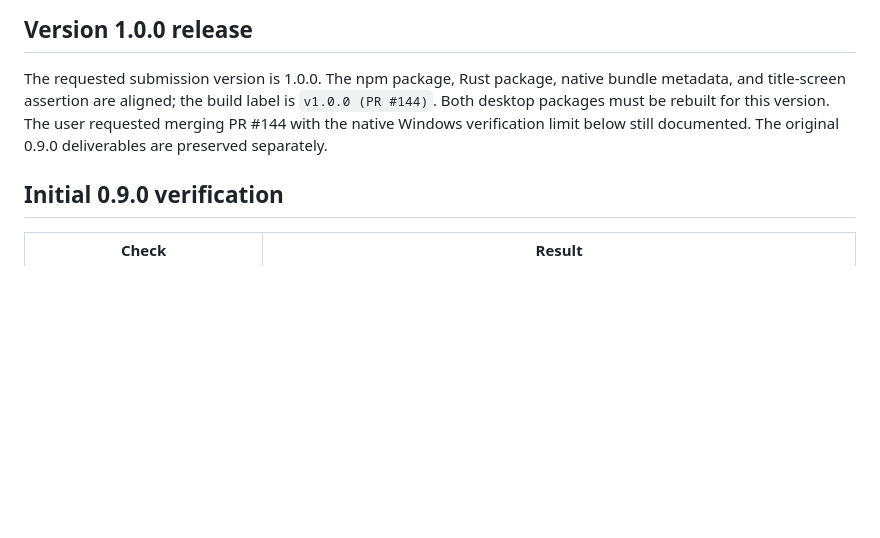
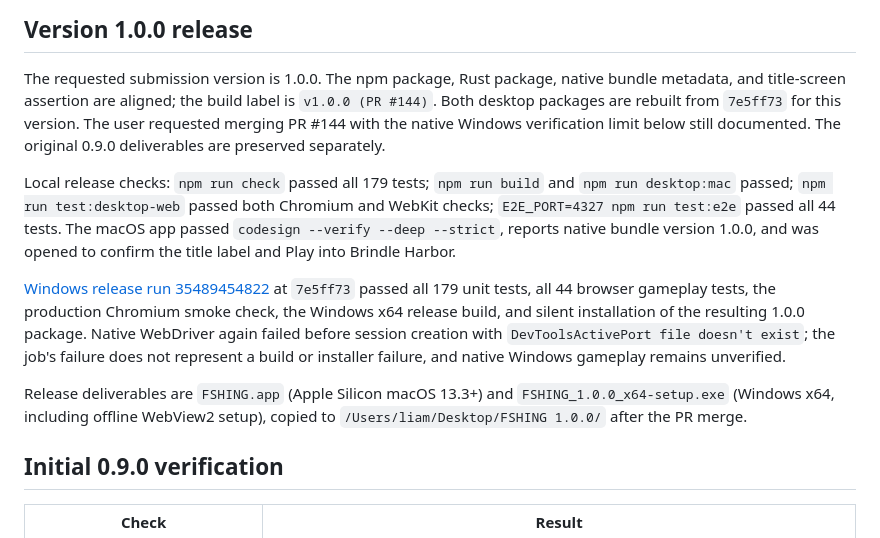
Before and after one commit to Prunty2/GameCompNew, a Markdown page: Docs/Desktop-Audit.md, the part around the change. Drawn GitHub-style; blank space fills up the shorter version.

Commit message:
docs: record version 1.0.0 desktop release checks [skip ci]

```diff
--- a/Docs/Desktop-Audit.md
+++ b/Docs/Desktop-Audit.md
@@ -34,9 +34,26 @@ No gameplay, balance, save schema, asset, or dependency upgrades are intended.
 
 The requested submission version is 1.0.0. The npm package, Rust package, native
 bundle metadata, and title-screen assertion are aligned; the build label is
-`v1.0.0 (PR #144)`. Both desktop packages must be rebuilt for this version.
+`v1.0.0 (PR #144)`. Both desktop packages are rebuilt from `7e5ff73` for this version.
 The user requested merging PR #144 with the native Windows verification limit
 below still documented. The original 0.9.0 deliverables are preserved separately.
+
+Local release checks: `npm run check` passed all 179 tests; `npm run build` and
+`npm run desktop:mac` passed; `npm run test:desktop-web` passed both Chromium and
+WebKit checks; `E2E_PORT=4327 npm run test:e2e` passed all 44 tests. The macOS app
+passed `codesign --verify --deep --strict`, reports native bundle version 1.0.0,
+and was opened to confirm the title label and Play into Brindle Harbor.
+
+[Windows release run 35489454822](https://github.com/Prunty2/GameCompNew/actions/runs/35489454822)
+at `7e5ff73` passed all 179 unit tests, all 44 browser gameplay tests, the production
+Chromium smoke check, the Windows x64 release build, and silent installation of
+the resulting 1.0.0 package. Native WebDriver again failed before session creation
+with `DevToolsActivePort file doesn't exist`; the job's failure does not represent
+a build or installer failure, and native Windows gameplay remains unverified.
+
+Release deliverables are `FSHING.app` (Apple Silicon macOS 13.3+) and
+`FSHING_1.0.0_x64-setup.exe` (Windows x64, including offline WebView2 setup), copied
+to `/Users/liam/Desktop/FSHING 1.0.0/` after the PR merge.
 
 ## Initial 0.9.0 verification
 
```
